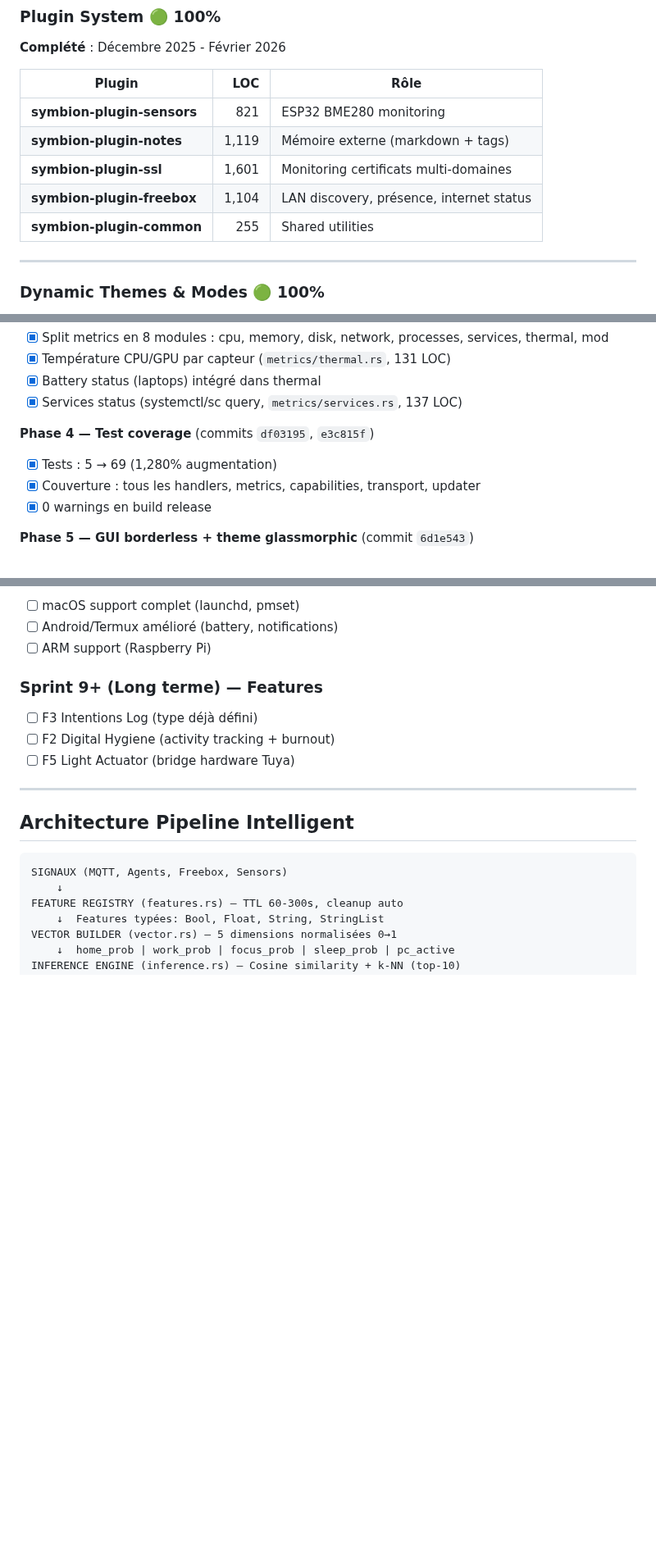
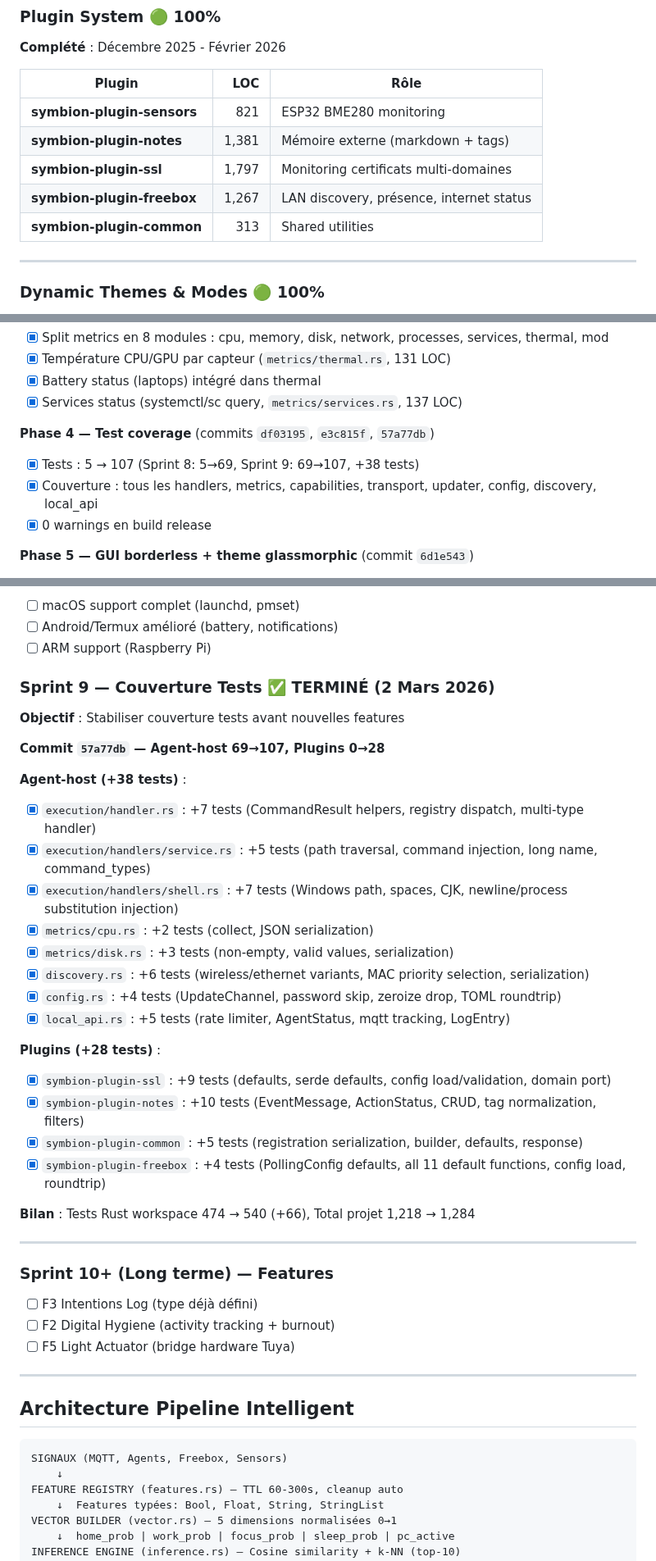
Before and after one commit to Eridwyn/NewSymbion, a Markdown page: docs/ROADMAP.md, 3 parts joined by grey strips. Shown at 82% size. Drawn GitHub-style; blank space fills up the shorter version.

Commit message:
docs(roadmap): sync Sprint 9 — tests agent 69→107, plugins 0→28
- Agent-host : 69→107 tests, 5,984→6,438 LOC
- Plugins : 0→28 tests (ssl 9, notes 10, common 5, freebox 4)
- Total projet : 1,218→1,284 tests
- Plugin LOC mis à jour (notes 1,381, ssl 1,797, freebox 1,267, common 313)
- Ajout section Sprint 9 complète avec détail des 66 tests ajoutés

```diff
--- a/docs/ROADMAP.md
+++ b/docs/ROADMAP.md
@@ -177,10 +177,10 @@
 | Plugin | LOC | Rôle |
 |--------|----:|------|
 | **symbion-plugin-sensors** | 821 | ESP32 BME280 monitoring |
-| **symbion-plugin-notes** | 1,119 | Mémoire externe (markdown + tags) |
-| **symbion-plugin-ssl** | 1,601 | Monitoring certificats multi-domaines |
-| **symbion-plugin-freebox** | 1,104 | LAN discovery, présence, internet status |
-| **symbion-plugin-common** | 255 | Shared utilities |
+| **symbion-plugin-notes** | 1,381 | Mémoire externe (markdown + tags) |
+| **symbion-plugin-ssl** | 1,797 | Monitoring certificats multi-domaines |
+| **symbion-plugin-freebox** | 1,267 | LAN discovery, présence, internet status |
+| **symbion-plugin-common** | 313 | Shared utilities |
 
 ---
 
@@ -885,9 +885,9 @@
 - [x] Battery status (laptops) intégré dans thermal
 - [x] Services status (systemctl/sc query, `metrics/services.rs`, 137 LOC)
 
-**Phase 4 — Test coverage** (commits `df03195`, `e3c815f`)
-- [x] Tests : 5 → 69 (1,280% augmentation)
-- [x] Couverture : tous les handlers, metrics, capabilities, transport, updater
+**Phase 4 — Test coverage** (commits `df03195`, `e3c815f`, `57a77db`)
+- [x] Tests : 5 → 107 (Sprint 8: 5→69, Sprint 9: 69→107, +38 tests)
+- [x] Couverture : tous les handlers, metrics, capabilities, transport, updater, config, discovery, local_api
 - [x] 0 warnings en build release
 
 **Phase 5 — GUI borderless + theme glassmorphic** (commit `6d1e543`)
@@ -943,7 +943,32 @@
 - [ ] Android/Termux amélioré (battery, notifications)
 - [ ] ARM support (Raspberry Pi)
 
-### Sprint 9+ (Long terme) — Features
+### Sprint 9 — Couverture Tests ✅ TERMINÉ (2 Mars 2026)
+**Objectif** : Stabiliser couverture tests avant nouvelles features
+
+**Commit `57a77db` — Agent-host 69→107, Plugins 0→28**
+
+**Agent-host (+38 tests)** :
+- [x] `execution/handler.rs` : +7 tests (CommandResult helpers, registry dispatch, multi-type handler)
+- [x] `execution/handlers/service.rs` : +5 tests (path traversal, command injection, long name, command_types)
+- [x] `execution/handlers/shell.rs` : +7 tests (Windows path, spaces, CJK, newline/process substitution injection)
+- [x] `metrics/cpu.rs` : +2 tests (collect, JSON serialization)
+- [x] `metrics/disk.rs` : +3 tests (non-empty, valid values, serialization)
+- [x] `discovery.rs` : +6 tests (wireless/ethernet variants, MAC priority selection, serialization)
+- [x] `config.rs` : +4 tests (UpdateChannel, password skip, zeroize drop, TOML roundtrip)
+- [x] `local_api.rs` : +5 tests (rate limiter, AgentStatus, mqtt tracking, LogEntry)
+
+**Plugins (+28 tests)** :
+- [x] `symbion-plugin-ssl` : +9 tests (defaults, serde defaults, config load/validation, domain port)
+- [x] `symbion-plugin-notes` : +10 tests (EventMessage, ActionStatus, CRUD, tag normalization, filters)
+- [x] `symbion-plugin-common` : +5 tests (registration serialization, builder, defaults, response)
+- [x] `symbion-plugin-freebox` : +4 tests (PollingConfig defaults, all 11 default functions, config load, roundtrip)
+
+**Bilan** : Tests Rust workspace 474 → 540 (+66), Total projet 1,218 → 1,284
+
+---
+
+### Sprint 10+ (Long terme) — Features
 - [ ] F3 Intentions Log (type déjà défini)
 - [ ] F2 Digital Hygiene (activity tracking + burnout)
 - [ ] F5 Light Actuator (bridge hardware Tuya)
```
Also changed, not shown: other parts of docs/ROADMAP.md (+11 -10 lines).
